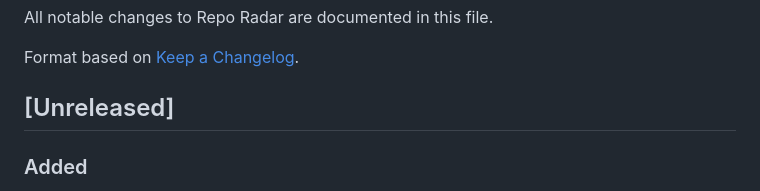
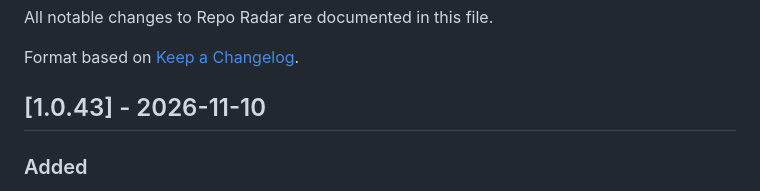
Before and after one commit to mattwallington/repo-radar, a Markdown page: CHANGELOG.md, the part around the change. GitHub-like rendering.

Commit message:
docs(changelog): 1.0.43
Co-Authored-By: Claude Opus 5.5 <noreply@anthropic.com>

```diff
--- a/CHANGELOG.md
+++ b/CHANGELOG.md
@@ -4,7 +4,7 @@ All notable changes to Repo Radar are documented in this file.
 
 Format based on [Keep a Changelog](https://keepachangelog.com/).
 
-## [Unreleased]
+## [1.0.43] - 2026-11-10
 
 ### Added
 - **INDEX shows what changed in each repository's latest summary.** A "Latest summary changes" link beside View Details opens the analyzed commit range, when the summary was generated, and the lines added to and removed from its text, or says the text is unchanged when only the analyzed commit moved. It is a local comparison, with no extra model call, and a failed update never replaces it.
```
